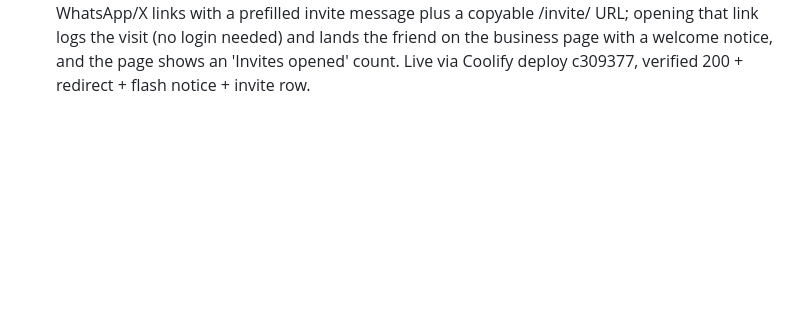
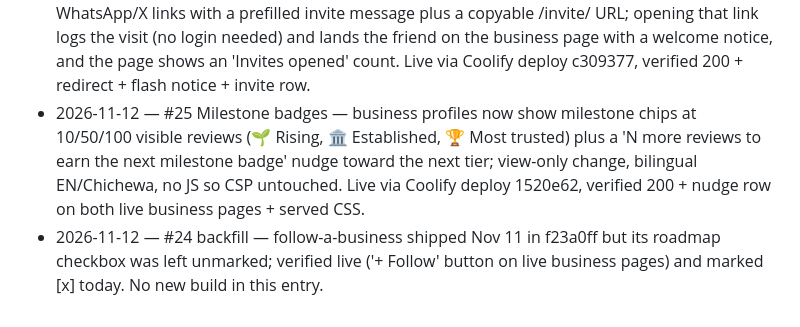
Before and after one commit to geniuspulse/thelegitrank, a Markdown page: ROADMAP-LOG.md, the part around the change. Drawn GitHub-style; blank space fills up the shorter version.

Commit message:
Roadmap: mark #25 done (milestone badges); backfill #24 (shipped Nov 11, f23a0ff)

```diff
--- a/ROADMAP-LOG.md
+++ b/ROADMAP-LOG.md
@@ -31,3 +31,5 @@
 - 2026-11-06 — #21 Keyword cloud — "Most mentioned" chips per business from the latest 200 visible reviews (EN+Chichewa stopwords, 2+ mentions, top 8, scaled font, links to search); shipped in c1f0fb4 and deployed, checkbox backfilled today because the Nov 6 run ended before bookkeeping.
 - 2026-11-07 — #22 Share buttons — every business page now has a Share row (WhatsApp, X, Facebook): plain no-JS links with a prefilled message and the canonical URL; brand-coloured pill buttons, bilingual label, CSP untouched. Live via Coolify deploy 7d7d98d, verified 200 + served CSS + working sharer link.
 - 2026-11-08 — #23 Invite friends to review — every business page has an 'Invite a review' row: WhatsApp/X links with a prefilled invite message plus a copyable /invite/<slug> URL; opening that link logs the visit (no login needed) and lands the friend on the business page with a welcome notice, and the page shows an 'Invites opened' count. Live via Coolify deploy c309377, verified 200 + redirect + flash notice + invite row.
+- 2026-11-12 — #25 Milestone badges — business profiles now show milestone chips at 10/50/100 visible reviews (🌱 Rising, 🏛️ Established, 🏆 Most trusted) plus a 'N more reviews to earn the next milestone badge' nudge toward the next tier; view-only change, bilingual EN/Chichewa, no JS so CSP untouched. Live via Coolify deploy 1520e62, verified 200 + nudge row on both live business pages + served CSS.
+- 2026-11-12 — #24 backfill — follow-a-business shipped Nov 11 in f23a0ff but its roadmap checkbox was left unmarked; verified live ('+ Follow' button on live business pages) and marked [x] today. No new build in this entry.
```
Also changed, not shown: ROADMAP.md (+2 -2 lines).
